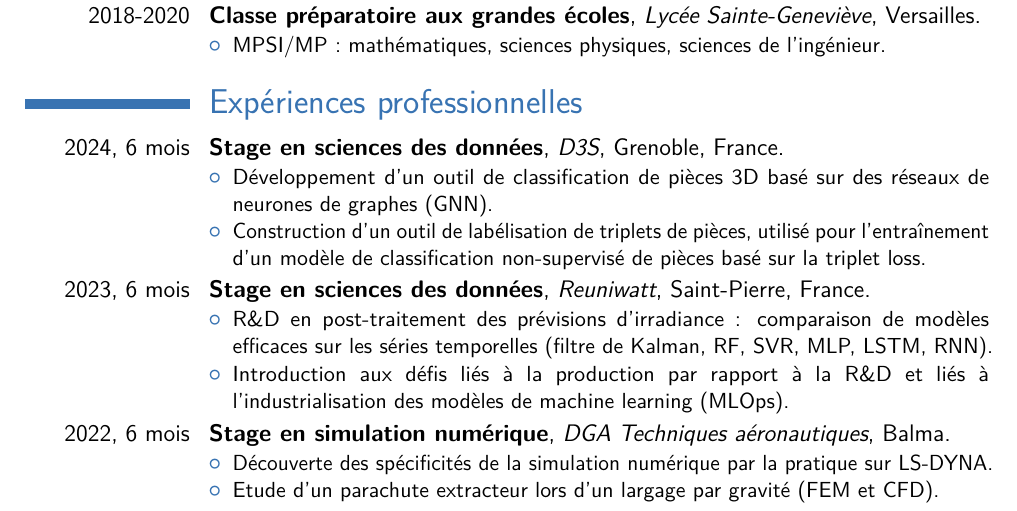
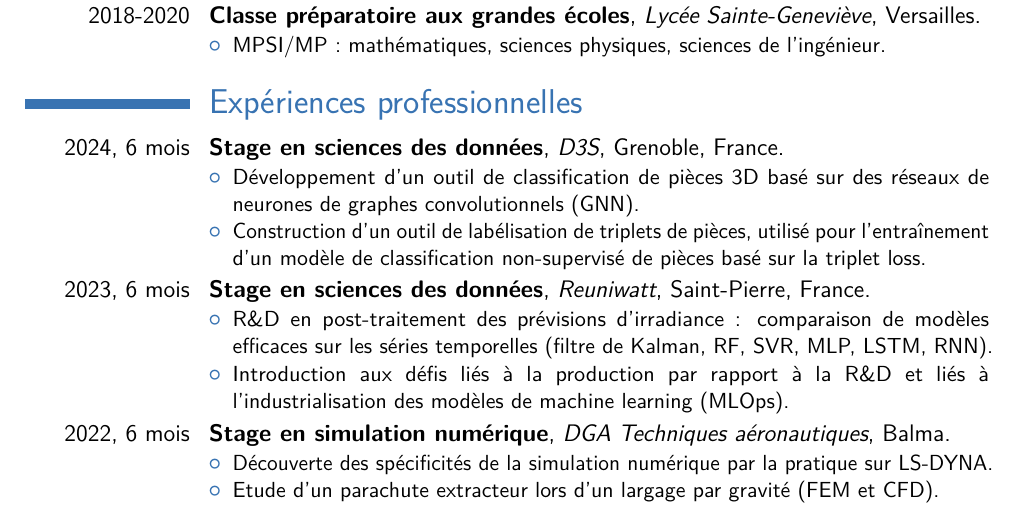
Before and after one commit to accoumar12/CV, a LaTeX CV (ACCOU_Martin_CV.tex): part of the page, cut so that both start at the same text. Compiled offline with pdfLaTeX.

Commit message:
new version with d3s

```diff
--- a/ACCOU_Martin_CV.tex
+++ b/ACCOU_Martin_CV.tex
@@ -67,7 +67,7 @@
 
 \section{Expériences professionnelles}
 \cventry{2024, 6 mois}{Stage en sciences des données}{\href{https://d3s.ai/fr/}{D3S}}{Grenoble}{France}{\begin{itemize}
-    \item Développement d'un outil de classification de pièces 3D basé sur des réseaux de neurones de graphes (GNN).
+    \item Développement d'un outil de classification de pièces 3D basé sur des réseaux de neurones de graphes convolutionnels (GNN).
     \item Construction d'un outil de labélisation de triplets de pièces, utilisé pour l'entraînement d'un modèle de classification non-supervisé de pièces basé sur la triplet loss.
     \end{itemize}}
 \cventry{2023, 6 mois}{Stage en sciences des données}{\href{https://reuniwatt.com/fr}{Reuniwatt}}{Saint-Pierre}{France}{\begin{itemize}
```
Also changed, not shown: ACCOU_Martin_CV.pdf, 2 other files.
